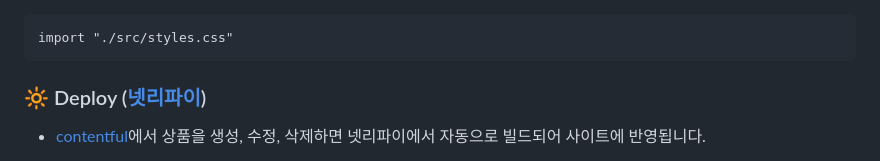
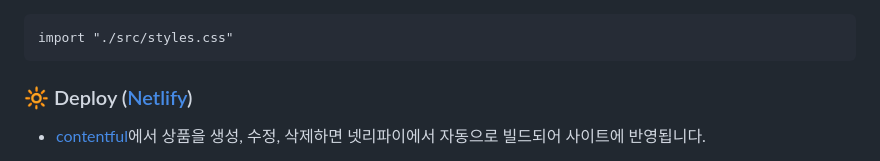
Before and after one commit to hyerimhan/Gatsby, a Markdown page: README.md, the part around the change. Rendered like a GitHub page.

Commit message:
Docs: Modified README.md

````diff
--- a/README.md
+++ b/README.md
@@ -283,7 +283,7 @@ plugins: [
 import "./src/styles.css"
 ```
 
-### 🔆 Deploy ([넷리파이](https://app.netlify.com/))
+### 🔆 Deploy ([Netlify](https://app.netlify.com/))
 
 - [contentful](https://www.contentful.com/)에서 상품을 생성, 수정, 삭제하면 넷리파이에서 자동으로 빌드되어 사이트에 반영됩니다.
 
````
